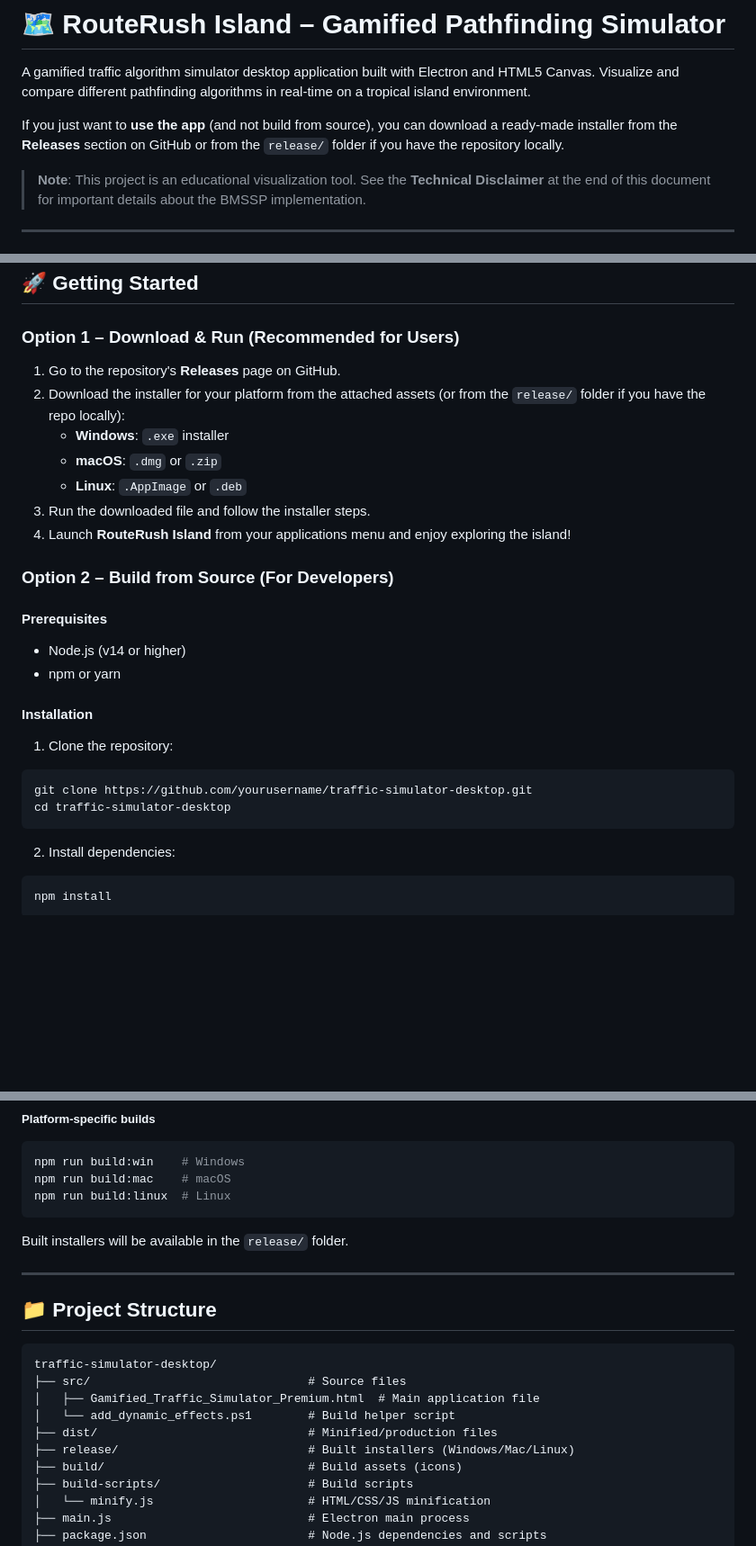
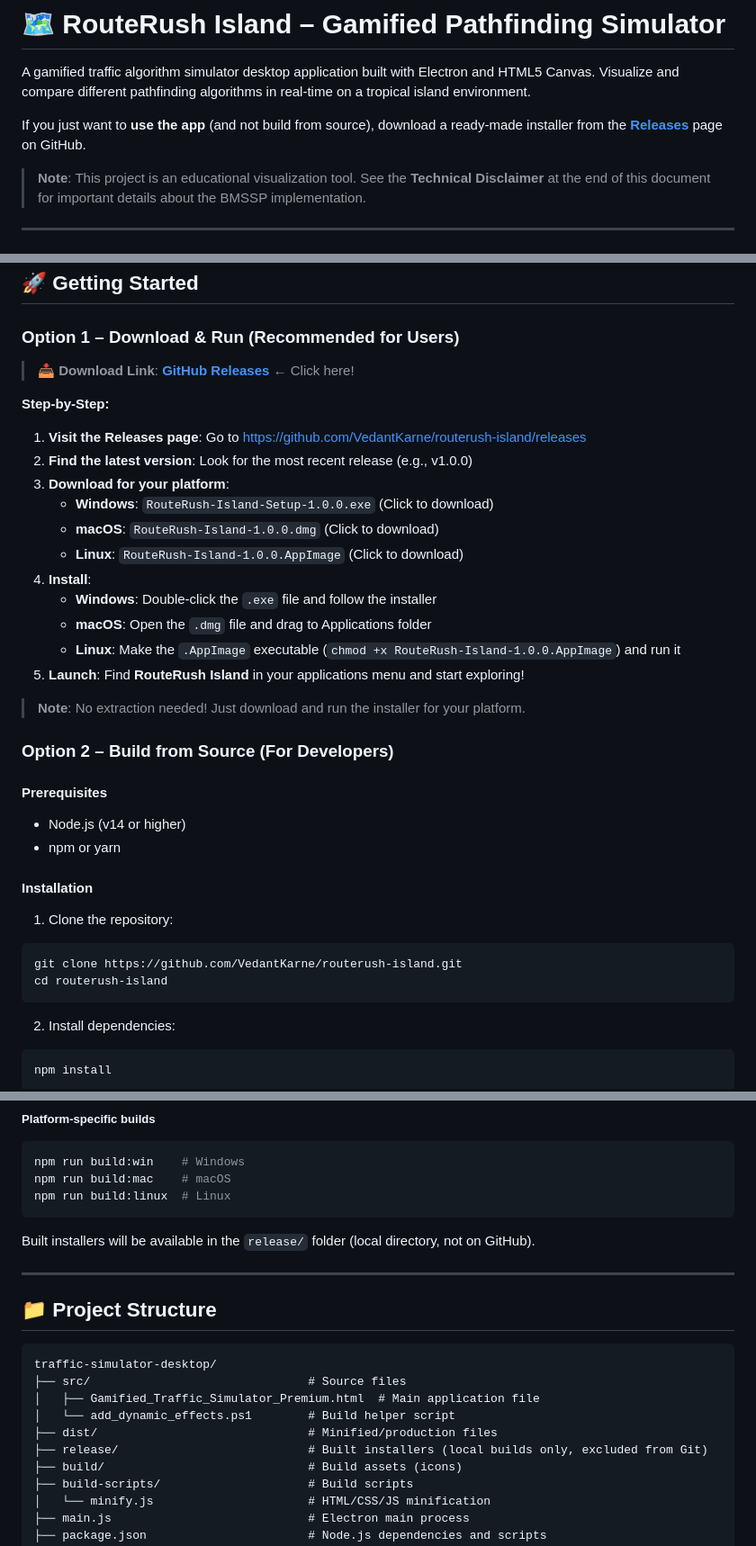
Before and after one commit to VedantKarne/routerush-island, a Markdown page: README.md, 3 parts joined by grey strips. Shown: that part at 90% size. Rendered like a GitHub page; blank space fills up the shorter version.

Commit message:
Docs: Clarify download instructions and GitHub Releases location

````diff
--- a/README.md
+++ b/README.md
@@ -2,7 +2,7 @@
 
 A gamified traffic algorithm simulator desktop application built with Electron and HTML5 Canvas. Visualize and compare different pathfinding algorithms in real-time on a tropical island environment.
 
-If you just want to **use the app** (and not build from source), you can download a ready-made installer from the **Releases** section on GitHub or from the `release/` folder if you have the repository locally.
+If you just want to **use the app** (and not build from source), download a ready-made installer from the **[Releases](https://github.com/VedantKarne/routerush-island/releases)** page on GitHub.
 
 > **Note**: This project is an educational visualization tool. See the **Technical Disclaimer** at the end of this document for important details about the BMSSP implementation.
 
@@ -34,13 +34,23 @@ If you just want to **use the app** (and not build from source), you can downloa
 
 ### Option 1 – Download & Run (Recommended for Users)
 
-1. Go to the repository's **Releases** page on GitHub.
-2. Download the installer for your platform from the attached assets (or from the `release/` folder if you have the repo locally):
-   - **Windows**: `.exe` installer
-   - **macOS**: `.dmg` or `.zip`
-   - **Linux**: `.AppImage` or `.deb`
-3. Run the downloaded file and follow the installer steps.
-4. Launch **RouteRush Island** from your applications menu and enjoy exploring the island!
+> **📥 Download Link**: **[GitHub Releases](https://github.com/VedantKarne/routerush-island/releases)** ← Click here!
+
+**Step-by-Step:**
+
+1. **Visit the Releases page**: Go to https://github.com/VedantKarne/routerush-island/releases
+2. **Find the latest version**: Look for the most recent release (e.g., v1.0.0)
+3. **Download for your platform**:
+   - **Windows**: `RouteRush-Island-Setup-1.0.0.exe` (Click to download)
+   - **macOS**: `RouteRush-Island-1.0.0.dmg` (Click to download)
+   - **Linux**: `RouteRush-Island-1.0.0.AppImage` (Click to download)
+4. **Install**:
+   - **Windows**: Double-click the `.exe` file and follow the installer
+   - **macOS**: Open the `.dmg` file and drag to Applications folder
+   - **Linux**: Make the `.AppImage` executable (`chmod +x RouteRush-Island-1.0.0.AppImage`) and run it
+5. **Launch**: Find **RouteRush Island** in your applications menu and start exploring!
+
+> **Note**: No extraction needed! Just download and run the installer for your platform.
 
 ### Option 2 – Build from Source (For Developers)
 
@@ -53,8 +63,8 @@ If you just want to **use the app** (and not build from source), you can downloa
 
 1. Clone the repository:
 ```bash
-git clone https://github.com/yourusername/traffic-simulator-desktop.git
-cd traffic-simulator-desktop
+git clone https://github.com/VedantKarne/routerush-island.git
+cd routerush-island
 ```
 
 2. Install dependencies:
@@ -86,7 +96,7 @@ npm run build:mac    # macOS
 npm run build:linux  # Linux
 ```
 
-Built installers will be available in the `release/` folder.
+Built installers will be available in the `release/` folder (local directory, not on GitHub).
 
 ---
 
@@ -98,7 +108,7 @@ traffic-simulator-desktop/
 │   ├── Gamified_Traffic_Simulator_Premium.html  # Main application file
 │   └── add_dynamic_effects.ps1        # Build helper script
 ├── dist/                              # Minified/production files
-├── release/                           # Built installers (Windows/Mac/Linux)
+├── release/                           # Built installers (local builds only, excluded from Git)
 ├── build/                             # Build assets (icons)
 ├── build-scripts/                     # Build scripts
 │   └── minify.js                      # HTML/CSS/JS minification
````
